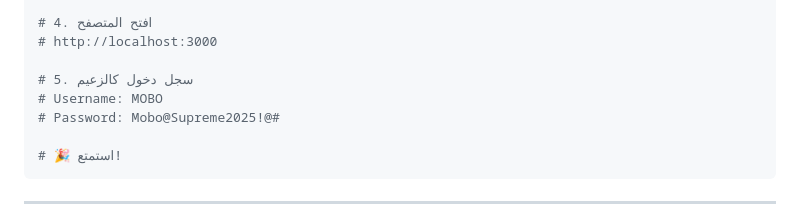
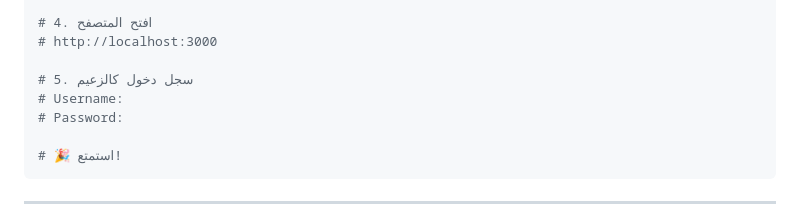
Before and after one commit to 1mod2000mod1-jpg/MOBO-V-1, a Markdown page: README.md, the part around the change. GitHub-like rendering.

````diff
--- a/README.md
+++ b/README.md
@@ -434,8 +434,8 @@ npm start
 # http://localhost:3000
 
 # 5. سجل دخول كالزعيم
-# Username: MOBO
-# Password: Mobo@Supreme2025!@#
+# Username:
+# Password:
 
 # 🎉 استمتع!
 ```
````
